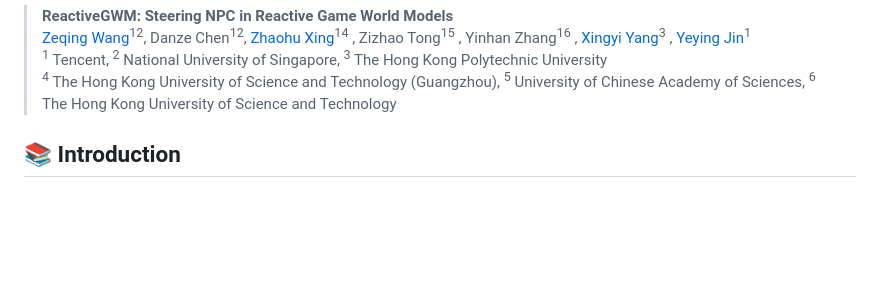
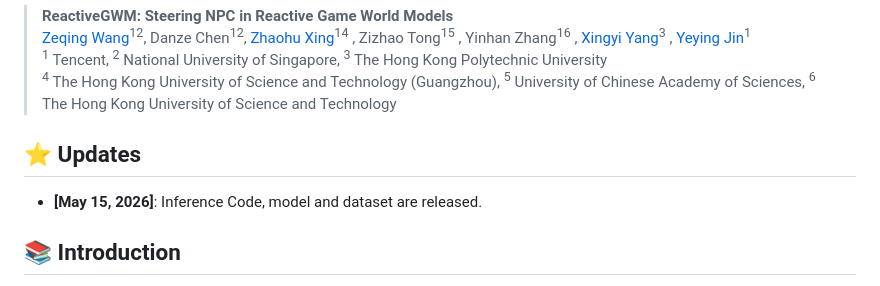
Before and after one commit to INV-WZQ/ReactiveGWM, a Markdown page: README.md, the part around the change. GitHub-like rendering; blank space fills up the shorter version.

Commit message:
README: add Updates section announcing release
Note May 15, 2026 release of inference code, model, and dataset above
the Introduction.

Co-Authored-By: Claude Opus 4.7 (1M context) <noreply@anthropic.com>

```diff
--- a/README.md
+++ b/README.md
@@ -14,6 +14,9 @@
 > [Zeqing Wang](https://inv-wzq.github.io/)<sup>12</sup>, Danze Chen<sup>12</sup>, [Zhaohu Xing](https://ge-xing.github.io/)<sup>14</sup> , Zizhao Tong<sup>15</sup> , Yinhan Zhang<sup>16</sup> , [Xingyi Yang](https://adamdad.github.io/)<sup>3</sup> , [Yeying Jin](https://jinyeying.github.io/)<sup>1</sup>
 > <sup>1</sup> Tencent, <sup>2</sup> National University of Singapore, <sup>3</sup> The Hong Kong Polytechnic University
 > <sup>4</sup> The Hong Kong University of Science and Technology (Guangzhou), <sup>5</sup> University of Chinese Academy of Sciences, <sup>6</sup> The Hong Kong University of Science and Technology
+
+## ⭐ Updates
+- **[May 15, 2026]**: Inference Code, model and dataset are released.
 
 ## 📚 Introduction
 **ReactiveGWM** is a novel game world model that synthesizes dynamic interactions between the player and **NPC**. Unlike current player-centric game world models, ReactiveGWM explicitly decouples player control from NPC autonomy: player actions are injected into the diffusion backbone via a lightweight additive bias, while high-level NPC strategies (Offense, Control, Defense) are grounded through cross-attention modules. These modules learn a *game-agnostic* representation of interactive logic, enabling zero-shot strategy transfer to vanilla world models of different games without retraining. Experiments on Street Fighter 2 and Street Fighter Alpha 3 show ReactiveGWM delivers fine-grained player controllability alongside autonomous, prompt-aligned NPC behavior.
```
